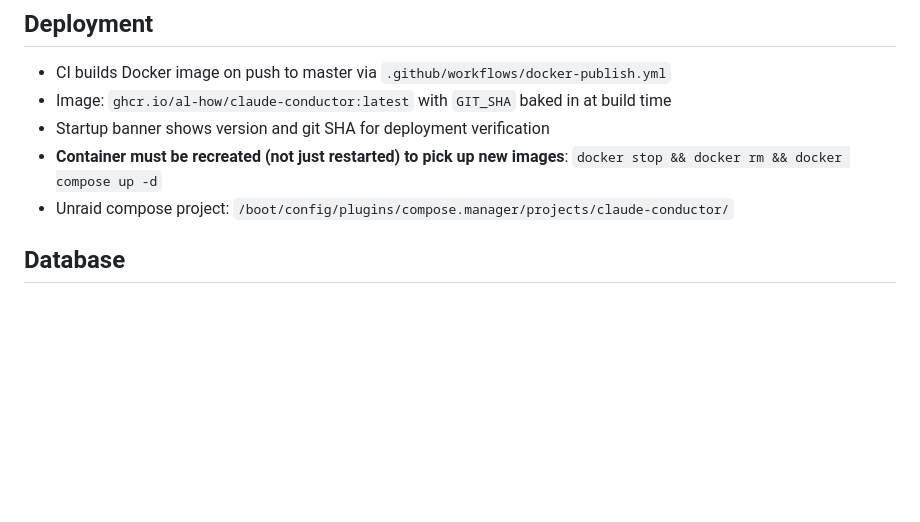
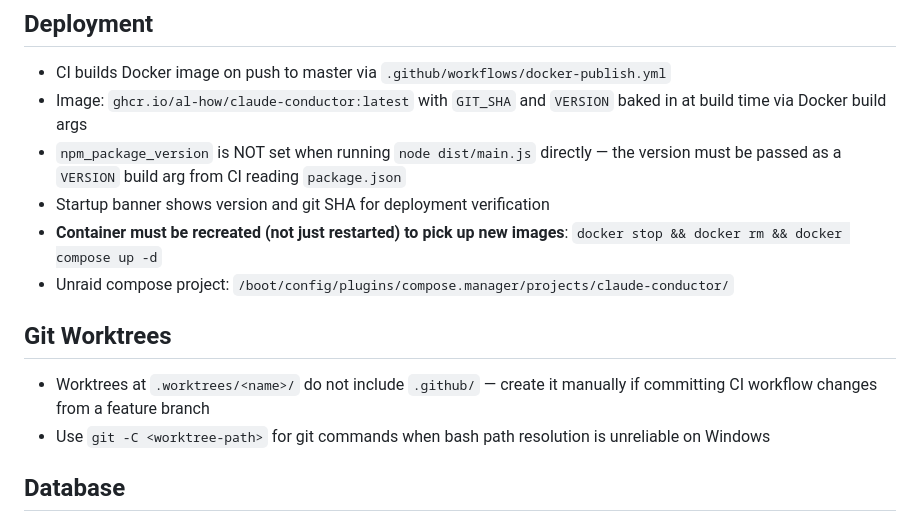
Before and after one commit to al-how/claude-conductor, a Markdown page: CLAUDE.md, the part around the change. GitHub-like rendering; blank space fills up the shorter version.

```diff
--- a/CLAUDE.md
+++ b/CLAUDE.md
@@ -102,10 +102,16 @@ Default output format is `stream-json` (line-delimited JSON events). Key event t
 ## Deployment
 
 - CI builds Docker image on push to master via `.github/workflows/docker-publish.yml`
-- Image: `ghcr.io/al-how/claude-conductor:latest` with `GIT_SHA` baked in at build time
+- Image: `ghcr.io/al-how/claude-conductor:latest` with `GIT_SHA` and `VERSION` baked in at build time via Docker build args
+- `npm_package_version` is NOT set when running `node dist/main.js` directly — the version must be passed as a `VERSION` build arg from CI reading `package.json`
 - Startup banner shows version and git SHA for deployment verification
 - **Container must be recreated (not just restarted) to pick up new images**: `docker stop && docker rm && docker compose up -d`
 - Unraid compose project: `/boot/config/plugins/compose.manager/projects/claude-conductor/`
+
+## Git Worktrees
+
+- Worktrees at `.worktrees/<name>/` do not include `.github/` — create it manually if committing CI workflow changes from a feature branch
+- Use `git -C <worktree-path>` for git commands when bash path resolution is unreliable on Windows
 
 ## Database
 
```
